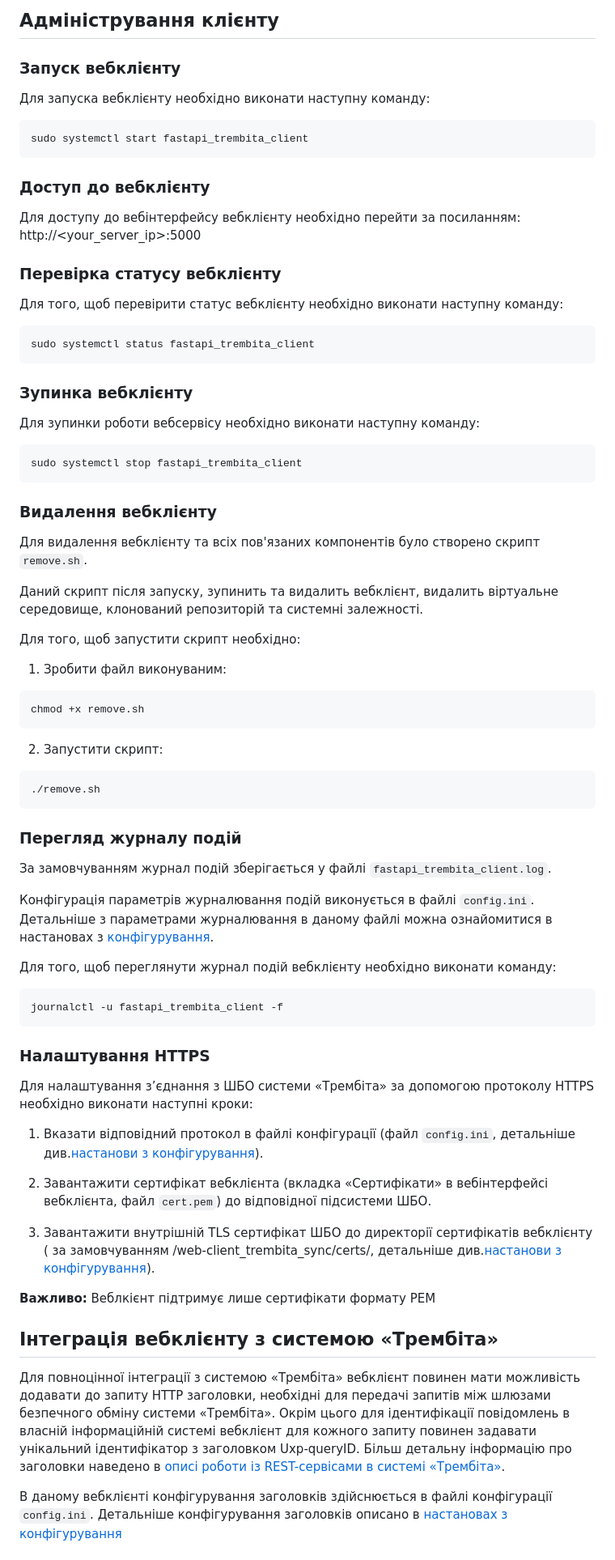
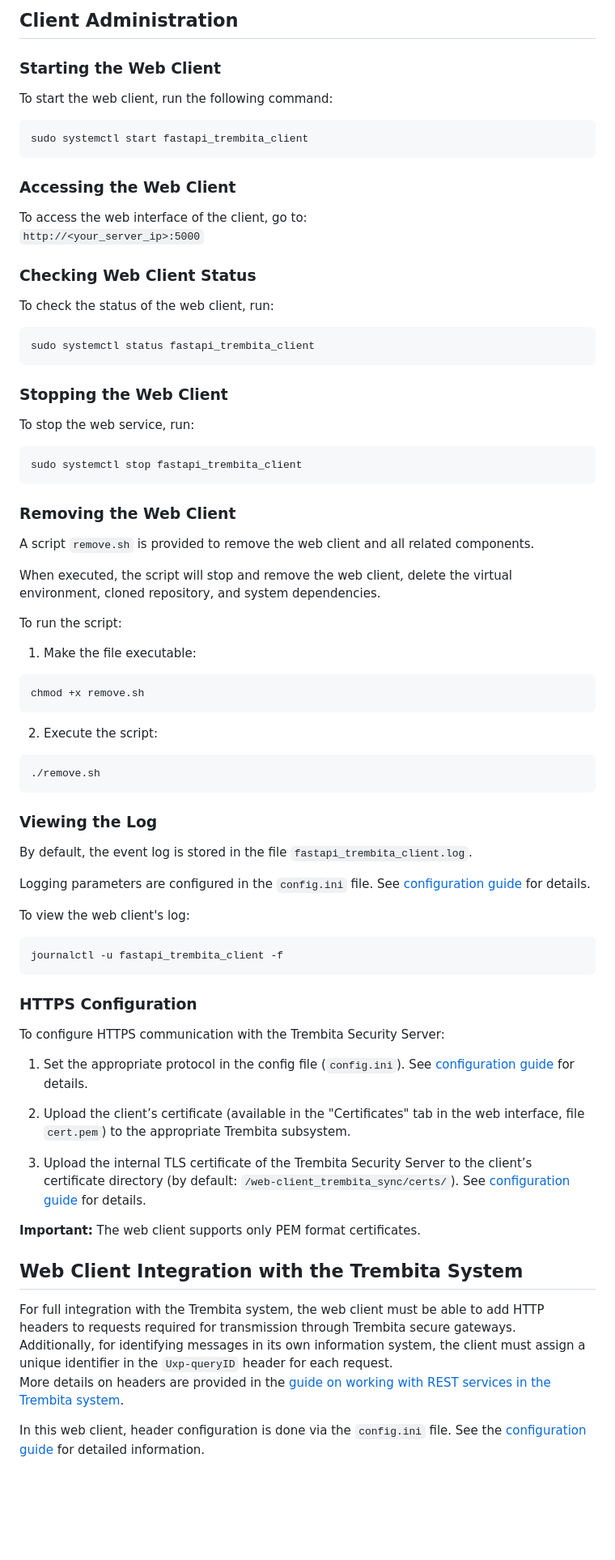
Before and after one commit to fortor48/X-Road_REST_client_example, a Markdown page: README.md, the part around the change printed below. Shown: that part at 81% size. GitHub-like rendering; blank space fills up the shorter version.

````diff
--- a/README.md
+++ b/README.md
@@ -70,81 +71,84 @@ web-client_trembita_sync/
 
-## Адміністрування клієнту
+## Client Administration
 
-### Запуск вебклієнту
+### Starting the Web Client
 
-Для запуска вебклієнту необхідно виконати наступну команду:
+To start the web client, run the following command:
 
 ```bash
 sudo systemctl start fastapi_trembita_client
 ```
 
-### Доступ до вебклієнту
+### Accessing the Web Client
 
-Для доступу до вебінтерфейсу вебклієнту необхідно перейти за посиланням: http://<your_server_ip>:5000
+To access the web interface of the client, go to:
+`http://<your_server_ip>:5000`
 
+### Checking Web Client Status
 
-### Перевірка статусу вебклієнту
-
-Для того, щоб перевірити статус вебклієнту необхідно виконати наступну команду:
+To check the status of the web client, run:
 
 ```bash
 sudo systemctl status fastapi_trembita_client
 ```
 
-### Зупинка вебклієнту
+### Stopping the Web Client
 
-Для зупинки роботи вебсервісу необхідно виконати наступну команду:
+To stop the web service, run:
+
 ```bash
 sudo systemctl stop fastapi_trembita_client
 ```
 
-### Видалення вебклієнту
+### Removing the Web Client
 
-Для видалення вебклієнту та всіх пов'язаних компонентів було створено скрипт `remove.sh`.
+A script `remove.sh` is provided to remove the web client and all related components.
 
-Даний скрипт після запуску, зупинить та видалить вебклієнт, видалить віртуальне середовище, клонований репозиторій та системні залежності.
+When executed, the script will stop and remove the web client, delete the virtual environment, cloned repository, and system dependencies.
 
-Для того, щоб запустити скрипт необхідно:
+To run the script:
 
-1. Зробити файл виконуваним:
+1. Make the file executable:
 
 ```bash
 chmod +x remove.sh
 ```
 
-2. Запустити скрипт:
+2. Execute the script:
 
 ```bash
 ./remove.sh
 ```
 
-### Перегляд журналу подій
+### Viewing the Log
 
-За замовчуванням журнал подій зберігається у файлі `fastapi_trembita_client.log`.
+By default, the event log is stored in the file `fastapi_trembita_client.log`.
 
-Конфігурація параметрів журналювання подій виконується в файлі `config.ini`. Детальніше з параметрами журналювання в даному файлі можна ознайомитися в настановах з [конфігурування](./docs/configuration.md).
+Logging parameters are configured in the `config.ini` file. See [configuration guide](./docs/configuration.md) for details.
 
-Для того, щоб переглянути журнал подій вебклієнту необхідно виконати команду:
+To view the web client's log:
 
 ```bash
 journalctl -u fastapi_trembita_client -f
 ```
 
-### Налаштування HTTPS
+### HTTPS Configuration
 
-Для налаштування з’єднання з ШБО системи «Трембіта» за допомогою протоколу HTTPS необхідно виконати наступні кроки:
+To configure HTTPS communication with the Trembita Security Server:
 
-1. Вказати відповідний протокол в файлі конфігурації (файл `config.ini`, детальніше див.[настанови з конфігурування](./docs/configuration.md)).
+1. Set the appropriate protocol in the config file (`config.ini`). See [configuration guide](./docs/configuration.md) for details.
 
-2. Завантажити сертифікат вебклієнта (вкладка «Сертифікати» в вебінтерфейсі вебклієнта, файл `cert.pem`) до відповідної підсистеми ШБО.
+2. Upload the client’s certificate (available in the "Certificates" tab in the web interface, file `cert.pem`) to the appropriate Trembita subsystem.
 
-3. Завантажити внутрішній TLS сертифікат ШБО до директорії сертифікатів вебклієнту ( за замовчуванням /web-client_trembita_sync/certs/, детальніше див.[настанови з конфігурування](./docs/configuration.md)).
+3. Upload the internal TLS certificate of the Trembita Security Server to the client’s certificate directory (by default: `/web-client_trembita_sync/certs/`). See [configuration guide](./docs/configuration.md) for details.
 
-**Важливо:** Веблкієнт підтримує лише сертифікати формату PEM
+**Important:** The web client supports only PEM format certificates.
 
-## Інтеграція вебклієнту з системою «Трембіта»
+## Web Client Integration with the Trembita System
 
-Для повноцінної інтеграції з системою «Трембіта» вебклієнт повинен мати можливість додавати до запиту HTTP заголовки, необхідні для передачі запитів між шлюзами безпечного обміну системи «Трембіта». Окрім цього для ідентифікації повідомлень в власній інформаційній системі вебклієнт для кожного запиту повинен задавати унікальний ідентифікатор з заголовком Uxp-queryID. Більш детальну інформацію про заголовки наведено в [описі роботи із REST-сервісами в системі «Трембіта»](https://github.com/MadCat-88/Services-development-for-Trembita-system/blob/main/REST%20services%20development%20for%20Trembita%20system.md#%D0%B7%D0%B0%D0%B3%D0%BE%D0%BB%D0%BE%D0%B2%D0%BA%D0%B8-%D0%B7%D0%B0%D0%BF%D0%B8%D1%82%D1%96%D0%B2-%D0%B4%D0%BB%D1%8F-rest-%D1%81%D0%B5%D1%80%D0%B2%D1%96%D1%81%D1%96%D0%B2-%D0%BD%D0%B5%D0%BE%D0%B1%D1%85%D1%96%D0%B4%D0%BD%D1%96-%D0%B7%D0%B0%D0%B4%D0%BB%D1%8F-%D0%B7%D0%B0%D0%B1%D0%B5%D0%B7%D0%BF%D0%B5%D1%87%D0%B5%D0%BD%D0%BD%D1%8F-%D1%81%D1%83%D0%BC%D1%96%D1%81%D0%BD%D0%BE%D1%81%D1%82%D1%96-%D0%B7-%D1%81%D0%B8%D1%81%D1%82%D0%B5%D0%BC%D0%BE%D1%8E-%D1%82%D1%80%D0%B5%D0%BC%D0%B1%D1%96%D1%82%D0%B0).
+For full integration with the Trembita system, the web client must be able to add HTTP headers to requests required for transmission through Trembita secure gateways.
+Additionally, for identifying messages in its own information system, the client must assign a unique identifier in the `Uxp-queryID` header for each request.
+More details on headers are provided in the [guide on working with REST services in the Trembita system](https://github.com/MadCat-88/Services-development-for-Trembita-system/blob/main/REST%20services%20development%20for%20Trembita%20system.md#%D0%B7%D0%B0%D0%B3%D0%BE%D0%BB%D0%BE%D0%B2%D0%BA%D0%B8-%D0%B7%D0%B0%D0%BF%D0%B8%D1%82%D1%96%D0%B2-%D0%B4%D0%BB%D1%8F-rest-%D1%81%D0%B5%D1%80%D0%B2%D1%96%D1%81%D1%96%D0%B2-%D0%BD%D0%B5%D0%BE%D0%B1%D1%85%D1%96%D0%B4%D0%BD%D1%96-%D0%B7%D0%B0%D0%B4%D0%BB%D1%8F-%D0%B7%D0%B0%D0%B1%D0%B5%D0%B7%D0%BF%D0%B5%D1%87%D0%B5%D0%BD%D0%BD%D1%8F-%D1%81%D1%83%D0%BC%D1%96%D1%81%D0%BD%D0%BE%D1%81%D1%82%D1%96-%D0%B7-%D1%81%D0%B8%D1%81%D1%82%D0%B5%D0%BC%D0%BE%D1%8E-%D1%82%D1%80%D0%B5%D0%BC%D0%B1%D1%96%D1%82%D0%B0).
 
-В даному вебклієнті конфігурування заголовків здійснюється в файлі конфігурації `config.ini`. Детальніше конфігурування заголовків описано в [настановах з конфігурування](./docs/configuration.md)
+In this web client, header configuration is done via the `config.ini` file. See the [configuration guide](./docs/configuration.md) for detailed information.
 
````
Also changed, not shown: other parts of README.md (+65 -63 lines).
